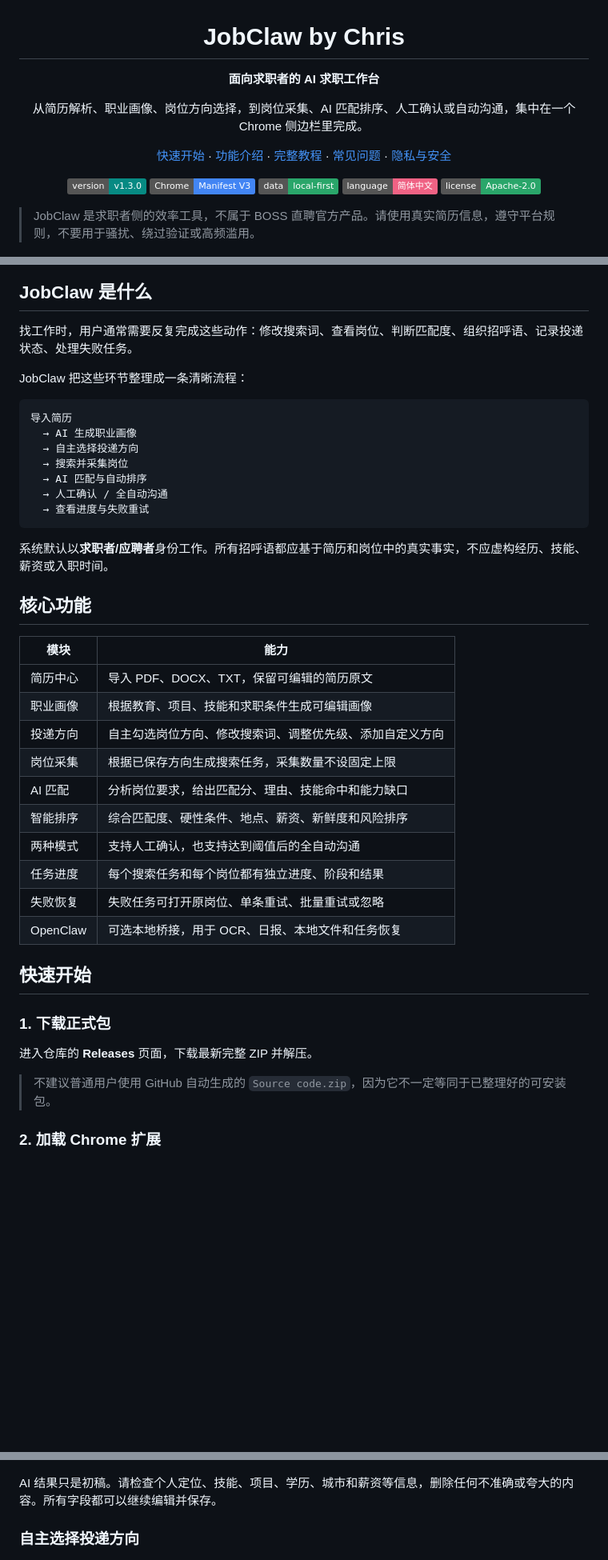
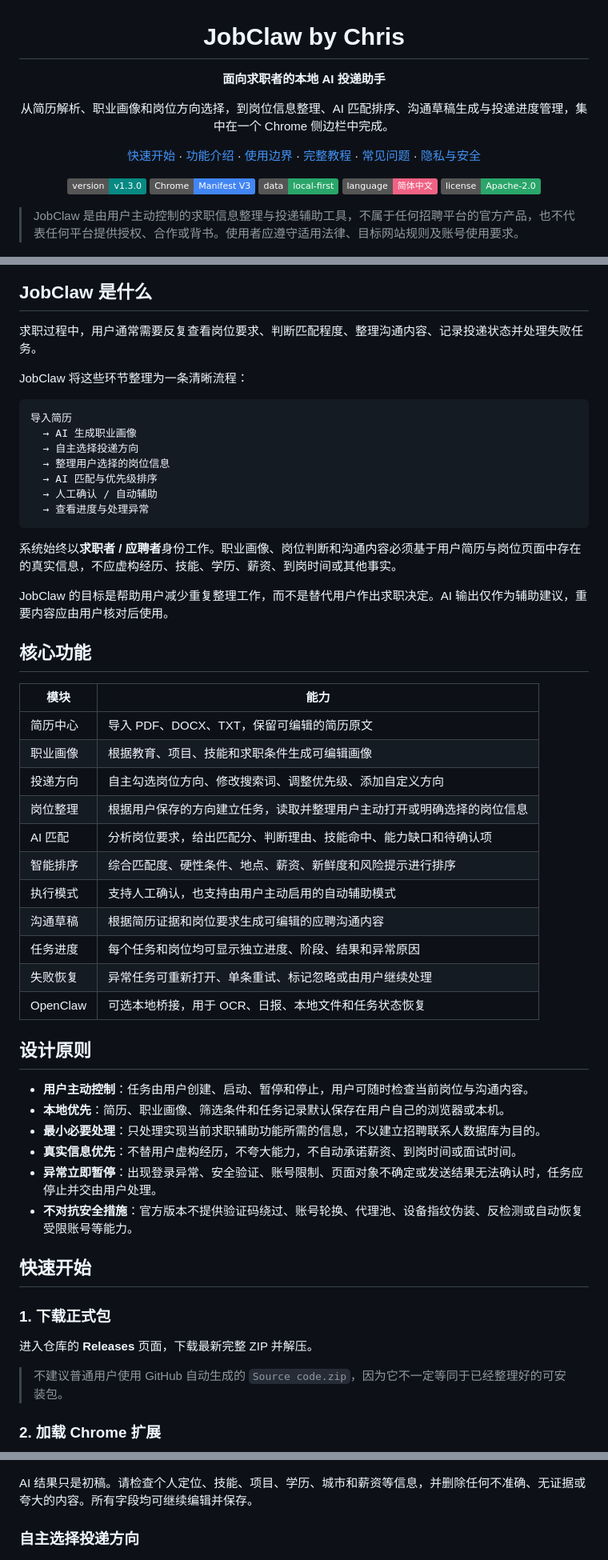
Before and after one commit to Chrisbetheking/job-claw, a Markdown page: README.md, 3 parts joined by grey strips. Shown at 80% size. GitHub-like rendering; badges without logos; blank space fills up the shorter version.

````diff
--- a/README.md
+++ b/README.md
@@ -2,11 +2,11 @@
 
 # JobClaw by Chris
 
-**面向求职者的 AI 求职工作台**
+**面向求职者的本地 AI 投递助手**
 
-从简历解析、职业画像、岗位方向选择，到岗位采集、AI 匹配排序、人工确认或自动沟通，集中在一个 Chrome 侧边栏里完成。
+从简历解析、职业画像和岗位方向选择，到岗位信息整理、AI 匹配排序、沟通草稿生成与投递进度管理，集中在一个 Chrome 侧边栏中完成。
 
-[快速开始](#快速开始) · [功能介绍](#核心功能) · [完整教程](docs/新手安装与使用.md) · [常见问题](docs/常见问题.md) · [隐私与安全](docs/隐私与安全.md)
+[快速开始](#快速开始) · [功能介绍](#核心功能) · [使用边界](#安全与使用边界) · [完整教程](docs/新手安装与使用.md) · [常见问题](docs/常见问题.md) · [隐私与安全](docs/隐私与安全.md)
 
 ![Version](https://img.shields.io/badge/version-v1.3.0-078A83)
 ![Chrome](https://img.shields.io/badge/Chrome-Manifest%20V3-4285F4)
@@ -16,27 +16,29 @@
 
 </div>
 
-> JobClaw 是求职者侧的效率工具，不属于 BOSS 直聘官方产品。请使用真实简历信息，遵守平台规则，不要用于骚扰、绕过验证或高频滥用。
+> JobClaw 是由用户主动控制的求职信息整理与投递辅助工具，不属于任何招聘平台的官方产品，也不代表任何平台提供授权、合作或背书。使用者应遵守适用法律、目标网站规则及账号使用要求。
 
 ![JobClaw 使用流程](docs/images/00-quick-start.png)
 
 ## JobClaw 是什么
 
-找工作时，用户通常需要反复完成这些动作：修改搜索词、查看岗位、判断匹配度、组织招呼语、记录投递状态、处理失败任务。
+求职过程中，用户通常需要反复查看岗位要求、判断匹配程度、整理沟通内容、记录投递状态并处理失败任务。
 
-JobClaw 把这些环节整理成一条清晰流程：
+JobClaw 将这些环节整理为一条清晰流程：
 
 ```text
 导入简历
   → AI 生成职业画像
   → 自主选择投递方向
-  → 搜索并采集岗位
-  → AI 匹配与自动排序
-  → 人工确认 / 全自动沟通
-  → 查看进度与失败重试
+  → 整理用户选择的岗位信息
+  → AI 匹配与优先级排序
+  → 人工确认 / 自动辅助
+  → 查看进度与处理异常
 ```
 
-系统默认以**求职者/应聘者**身份工作。所有招呼语都应基于简历和岗位中的真实事实，不应虚构经历、技能、薪资或入职时间。
+系统始终以**求职者 / 应聘者**身份工作。职业画像、岗位判断和沟通内容必须基于用户简历与岗位页面中存在的真实信息，不应虚构经历、技能、学历、薪资、到岗时间或其他事实。
+
+JobClaw 的目标是帮助用户减少重复整理工作，而不是替代用户作出求职决定。AI 输出仅作为辅助建议，重要内容应由用户核对后使用。
 
 ## 核心功能
 
@@ -45,13 +47,23 @@ JobClaw 把这些环节整理成一条清晰流程：
 | 简历中心 | 导入 PDF、DOCX、TXT，保留可编辑的简历原文 |
 | 职业画像 | 根据教育、项目、技能和求职条件生成可编辑画像 |
 | 投递方向 | 自主勾选岗位方向、修改搜索词、调整优先级、添加自定义方向 |
-| 岗位采集 | 根据已保存方向生成搜索任务，采集数量不设固定上限 |
-| AI 匹配 | 分析岗位要求，给出匹配分、理由、技能命中和能力缺口 |
-| 智能排序 | 综合匹配度、硬性条件、地点、薪资、新鲜度和风险排序 |
-| 两种模式 | 支持人工确认，也支持达到阈值后的全自动沟通 |
-| 任务进度 | 每个搜索任务和每个岗位都有独立进度、阶段和结果 |
-| 失败恢复 | 失败任务可打开原岗位、单条重试、批量重试或忽略 |
-| OpenClaw | 可选本地桥接，用于 OCR、日报、本地文件和任务恢复 |
+| 岗位整理 | 根据用户保存的方向建立任务，读取并整理用户主动打开或明确选择的岗位信息 |
+| AI 匹配 | 分析岗位要求，给出匹配分、判断理由、技能命中、能力缺口和待确认项 |
+| 智能排序 | 综合匹配度、硬性条件、地点、薪资、新鲜度和风险提示进行排序 |
+| 执行模式 | 支持人工确认，也支持由用户主动启用的自动辅助模式 |
+| 沟通草稿 | 根据简历证据和岗位要求生成可编辑的应聘沟通内容 |
+| 任务进度 | 每个任务和岗位均可显示独立进度、阶段、结果和异常原因 |
+| 失败恢复 | 异常任务可重新打开、单条重试、标记忽略或由用户继续处理 |
+| OpenClaw | 可选本地桥接，用于 OCR、日报、本地文件和任务状态恢复 |
+
+## 设计原则
+
+- **用户主动控制**：任务由用户创建、启动、暂停和停止，用户可随时检查当前岗位与沟通内容。
+- **本地优先**：简历、职业画像、筛选条件和任务记录默认保存在用户自己的浏览器或本机。
+- **最小必要处理**：只处理实现当前求职辅助功能所需的信息，不以建立招聘联系人数据库为目的。
+- **真实信息优先**：不替用户虚构经历，不夸大能力，不自动承诺薪资、到岗时间或面试时间。
+- **异常立即暂停**：出现登录异常、安全验证、账号限制、页面对象不确定或发送结果无法确认时，任务应停止并交由用户处理。
+- **不对抗安全措施**：官方版本不提供验证码绕过、账号轮换、代理池、设备指纹伪装、反检测或自动恢复受限账号等能力。
 
 ## 快速开始
 
@@ -59,7 +71,7 @@ JobClaw 把这些环节整理成一条清晰流程：
 
 进入仓库的 **Releases** 页面，下载最新完整 ZIP 并解压。
 
-> 不建议普通用户使用 GitHub 自动生成的 `Source code.zip`，因为它不一定等同于已整理好的可安装包。
+> 不建议普通用户使用 GitHub 自动生成的 `Source code.zip`，因为它不一定等同于已经整理好的可安装包。
 
 ### 2. 加载 Chrome 扩展
 
@@ -112,7 +133,7 @@ v1.3.0 默认启用“首次单条验收”：第一次全自动成功投递 1
 
 ![生成并编辑职业画像](docs/images/04-edit-profile.png)
 
-AI 结果只是初稿。请检查个人定位、技能、项目、学历、城市和薪资等信息，删除任何不准确或夸大的内容。所有字段都可以继续编辑并保存。
+AI 结果只是初稿。请检查个人定位、技能、项目、学历、城市和薪资等信息，并删除任何不准确、无证据或夸大的内容。所有字段均可继续编辑并保存。
 
 ### 自主选择投递方向
 
````
Also changed, not shown: other parts of README.md (+81 -43 lines).
